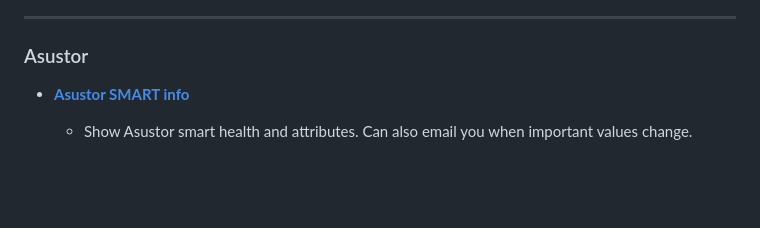
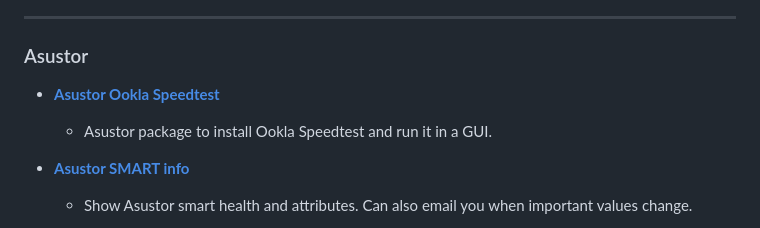
Before and after one commit to 007revad/Asustor_Ookla_Speedtest, a Markdown page: my-other-scripts.md, the part around the change. Rendered like a GitHub page; blank space fills up the shorter version.

```diff
--- a/my-other-scripts.md
+++ b/my-other-scripts.md
@@ -17,6 +17,9 @@
 ***
 
 ### Asustor
+
+- **<a href="https://github.com/007revad/Asustor_Ookla_Speedtest">Asustor Ookla Speedtest</a>**
+  - Asustor package to install Ookla Speedtest and run it in a GUI.
 
 - **<a href="https://github.com/007revad/Asustor_SMART_info">Asustor SMART info</a>**
   - Show Asustor smart health and attributes. Can also email you when important values change.
```
